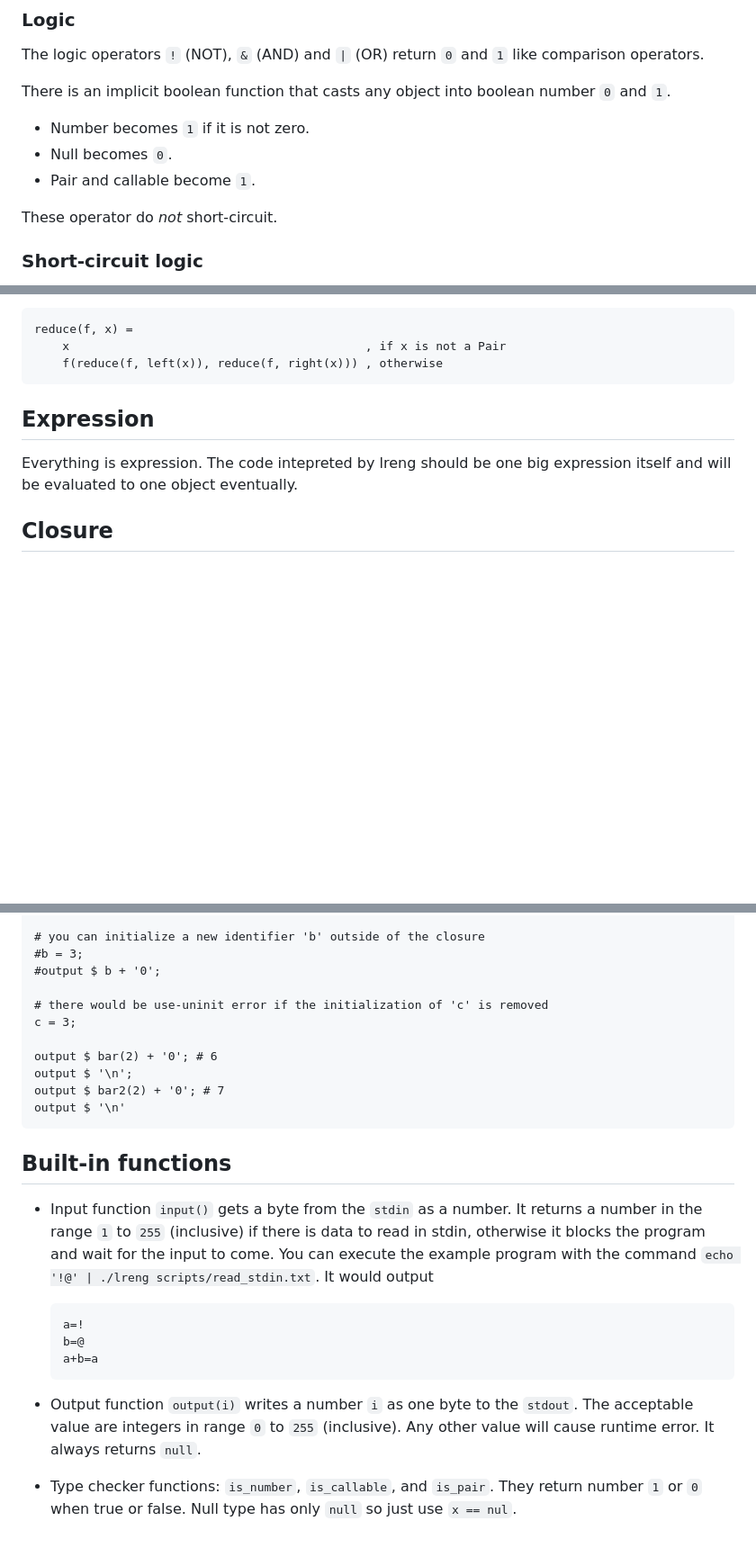
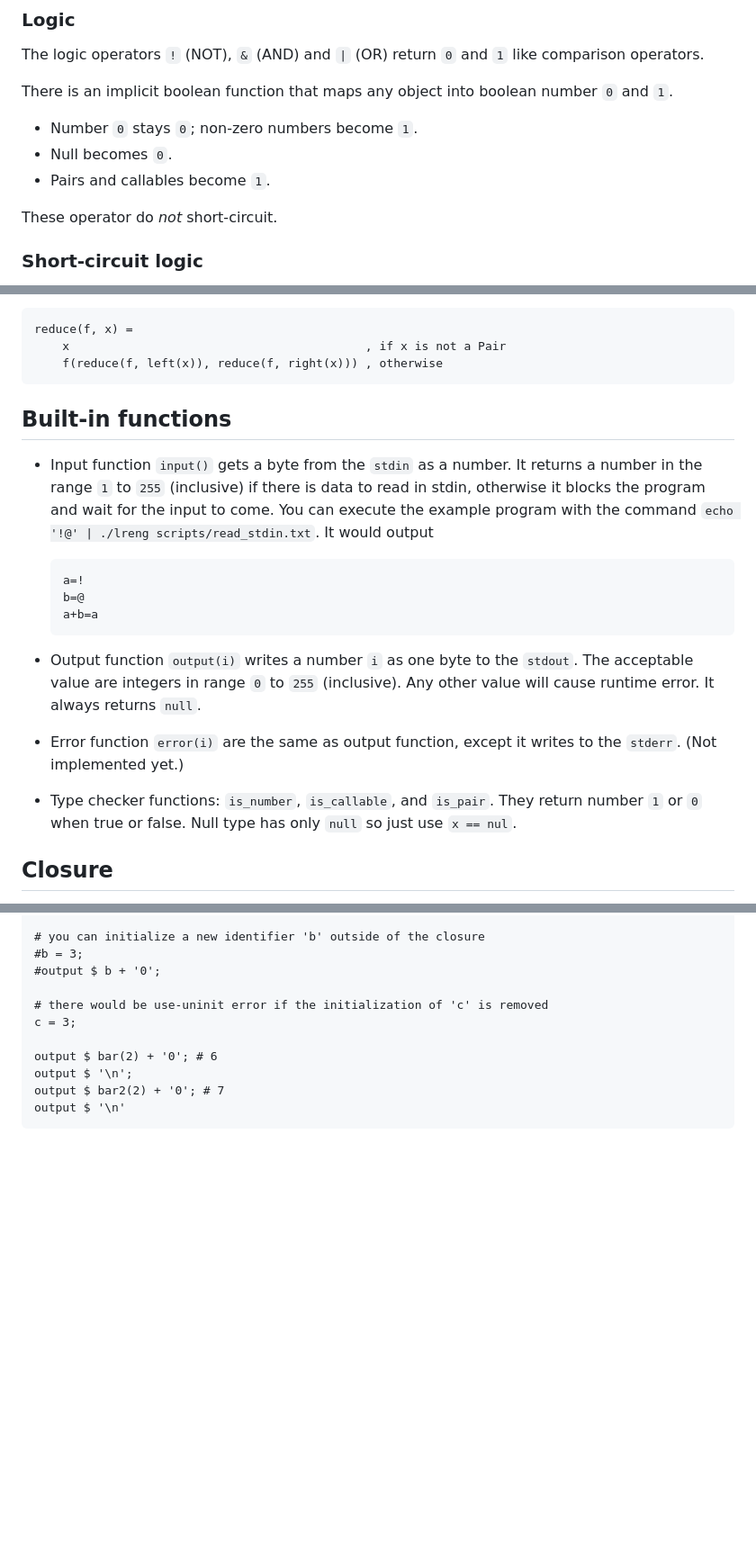
Before and after one commit to leonw774/lreng, a Markdown page: README.md, 3 parts joined by grey strips. Shown: that part at 90% size. Rendered like a GitHub page; blank space fills up the shorter version.

````diff
--- a/README.md
+++ b/README.md
@@ -73,10 +78,10 @@ The comparison operators return number `1` if the result is true, otherwise `0`.
 
 The logic operators `!` (NOT), `&` (AND) and `|` (OR) return `0` and `1` like comparison operators.
 
-There is an implicit boolean function that casts any object into boolean number `0` and `1`.
-- Number becomes `1` if it is not zero.
+There is an implicit boolean function that maps any object into boolean number `0` and `1`.
+- Number `0` stays `0`; non-zero numbers become `1`.
 - Null becomes `0`.
-- Pair and callable become `1`.
+- Pairs and callables become `1`.
 
 These operator do *not* short-circuit.
 
@@ -185,9 +192,23 @@ reduce(f, x) =
     f(reduce(f, left(x)), reduce(f, right(x))) , otherwise
 ```
 
-## Expression
 
-Everything is expression. The code intepreted by lreng should be one big expression itself and will be evaluated to one object eventually.
+## Built-in functions
+
+- Input function `input()` gets a byte from the `stdin` as a number. It returns a number in the range `1` to `255` (inclusive) if there is data to read in stdin, otherwise it blocks the program and wait for the input to come. You can execute the example program with the command `echo '!@' | ./lreng scripts/read_stdin.txt`. It would output
+
+    ```
+    a=!
+    b=@
+    a+b=a
+    ```
+
+- Output function `output(i)` writes a number `i` as one byte to the `stdout`. The acceptable value are integers in range `0` to `255` (inclusive). Any other value will cause runtime error. It always returns `null`.
+
+- Error function `error(i)` are the same as output function, except it writes to the `stderr`. (Not implemented yet.)
+
+- Type checker functions: `is_number`, `is_callable`, and `is_pair`. They return number `1` or `0` when true or false. Null type has only `null` so just use `x == nul`.
+
 
 ## Closure
 
@@ -226,18 +247,3 @@ output $ '\n';
 output $ bar2(2) + '0'; # 7
 output $ '\n'
 ```
-
-## Built-in functions
-
-- Input function `input()` gets a byte from the `stdin` as a number. It returns a number in the range `1` to `255` (inclusive) if there is data to read in stdin, otherwise it blocks the program and wait for the input to come. You can execute the example program with the command `echo '!@' | ./lreng scripts/read_stdin.txt`. It would output
-
-    ```
-    a=!
-    b=@
-    a+b=a
-    ```
-
-- Output function `output(i)` writes a number `i` as one byte to the `stdout`. The acceptable value are integers in range `0` to `255` (inclusive). Any other value will cause runtime error. It always returns `null`.
-
-
-- Type checker functions: `is_number`, `is_callable`, and `is_pair`. They return number `1` or `0` when true or false. Null type has only `null` so just use `x == nul`.
````
Also changed, not shown: other parts of README.md (+17 -10 lines).
